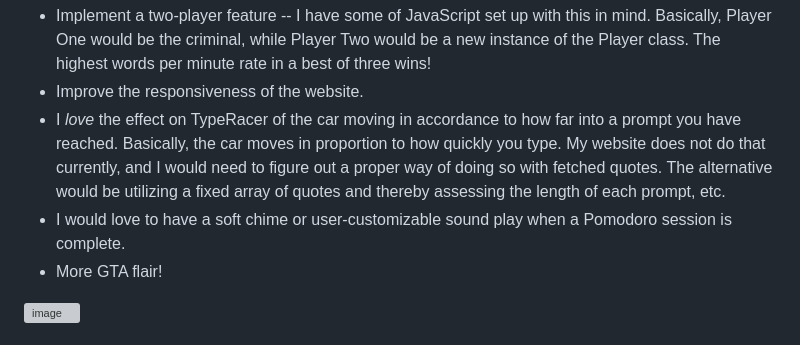
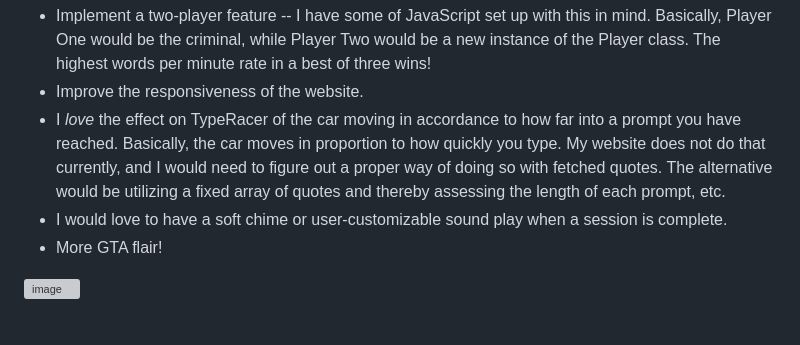
Before and after one commit to ianpmaher/gta, a Markdown page: README.md, the part around the change. GitHub-like rendering; grey boxes are pictures that could not be loaded.

```diff
--- a/README.md
+++ b/README.md
@@ -24,7 +24,7 @@ Room for Improvement:
 * Implement a two-player feature -- I have some of JavaScript set up with this in mind. Basically, Player One would be the criminal, while Player Two would be a new instance of the Player class. The highest words per minute rate in a best of three wins!
 * Improve the responsiveness of the website.
 * I *love* the effect on TypeRacer of the car moving in accordance to how far into a prompt you have reached. Basically, the car moves in proportion to how quickly you type. My website does not do that currently, and I would need to figure out a proper way of doing so with fetched quotes. The alternative would be utilizing a fixed array of quotes and thereby assessing the length of each prompt, etc.
-* I would love to have a soft chime or user-customizable sound play when a Pomodoro session is complete.
+* I would love to have a soft chime or user-customizable sound play when a session is complete.
 * More GTA flair!
 
 <img width="1505" alt="image" src="https://github.com/ianpmaher/gta/assets/120536234/673eb284-84fd-416d-96b5-d84da3da786d">
```
